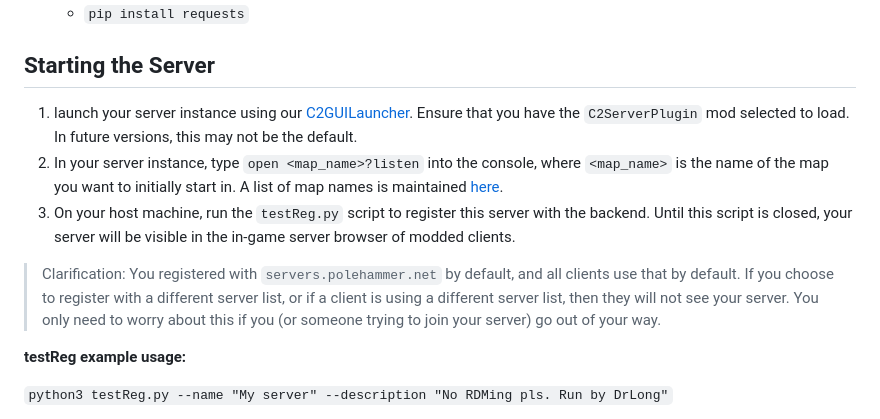
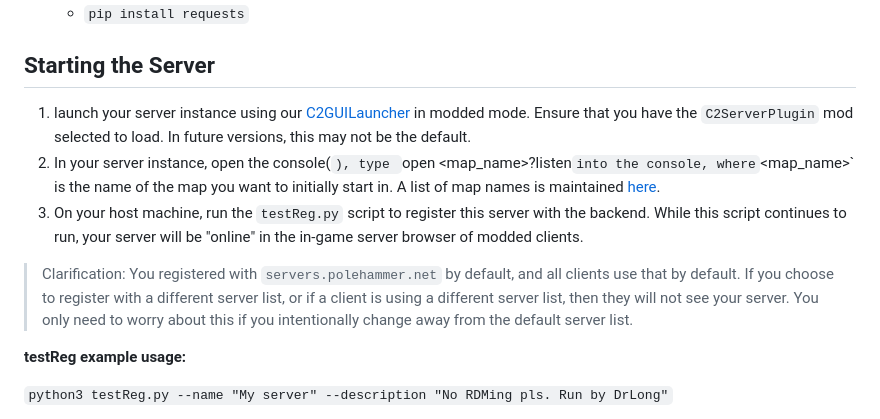
Before and after one commit to ARoese/C2ServerAPI, a Markdown page: README.md, the part around the change. Rendered like a GitHub page.

Commit message:
Update README.md
minor clarity in server registration process.

```diff
--- a/README.md
+++ b/README.md
@@ -30,11 +30,11 @@ Build documentation locally by running `doxygen` in the top-level directory (whe
 
 ## Starting the Server
 
-1. launch your server instance using our [C2GUILauncher](https://github.com/Chiv2-Community/C2GUILauncher). Ensure that you have the `C2ServerPlugin` mod selected to load. In future versions, this may not be the default.
-2. In your server instance, type `open <map_name>?listen` into the console, where `<map_name>` is the name of the map you want to initially start in. A list of map names is maintained [here](https://docs.google.com/spreadsheets/d/1AJoXqLyCtDhWxnhQH3TuVGe-w8syoVtM/edit#gid=2059699818).
-3. On your host machine, run the `testReg.py` script to register this server with the backend. Until this script is closed, your server will be visible in the in-game server browser of modded clients.
+1. launch your server instance using our [C2GUILauncher](https://github.com/Chiv2-Community/C2GUILauncher) in modded mode. Ensure that you have the `C2ServerPlugin` mod selected to load. In future versions, this may not be the default.
+2. In your server instance, open the console(`), type `open <map_name>?listen` into the console, where `<map_name>` is the name of the map you want to initially start in. A list of map names is maintained [here](https://docs.google.com/spreadsheets/d/1AJoXqLyCtDhWxnhQH3TuVGe-w8syoVtM/edit#gid=2059699818).
+3. On your host machine, run the `testReg.py` script to register this server with the backend. While this script continues to run, your server will be "online" in the in-game server browser of modded clients.
 
->Clarification: You registered with `servers.polehammer.net` by default, and all clients use that by default. If you choose to register with a different server list, or if a client is using a different server list, then they will not see your server. You only need to worry about this if you (or someone trying to join your server) go out of your way.
+>Clarification: You registered with `servers.polehammer.net` by default, and all clients use that by default. If you choose to register with a different server list, or if a client is using a different server list, then they will not see your server. You only need to worry about this if you intentionally change away from the default server list.
 
 **testReg example usage:**
 
```
